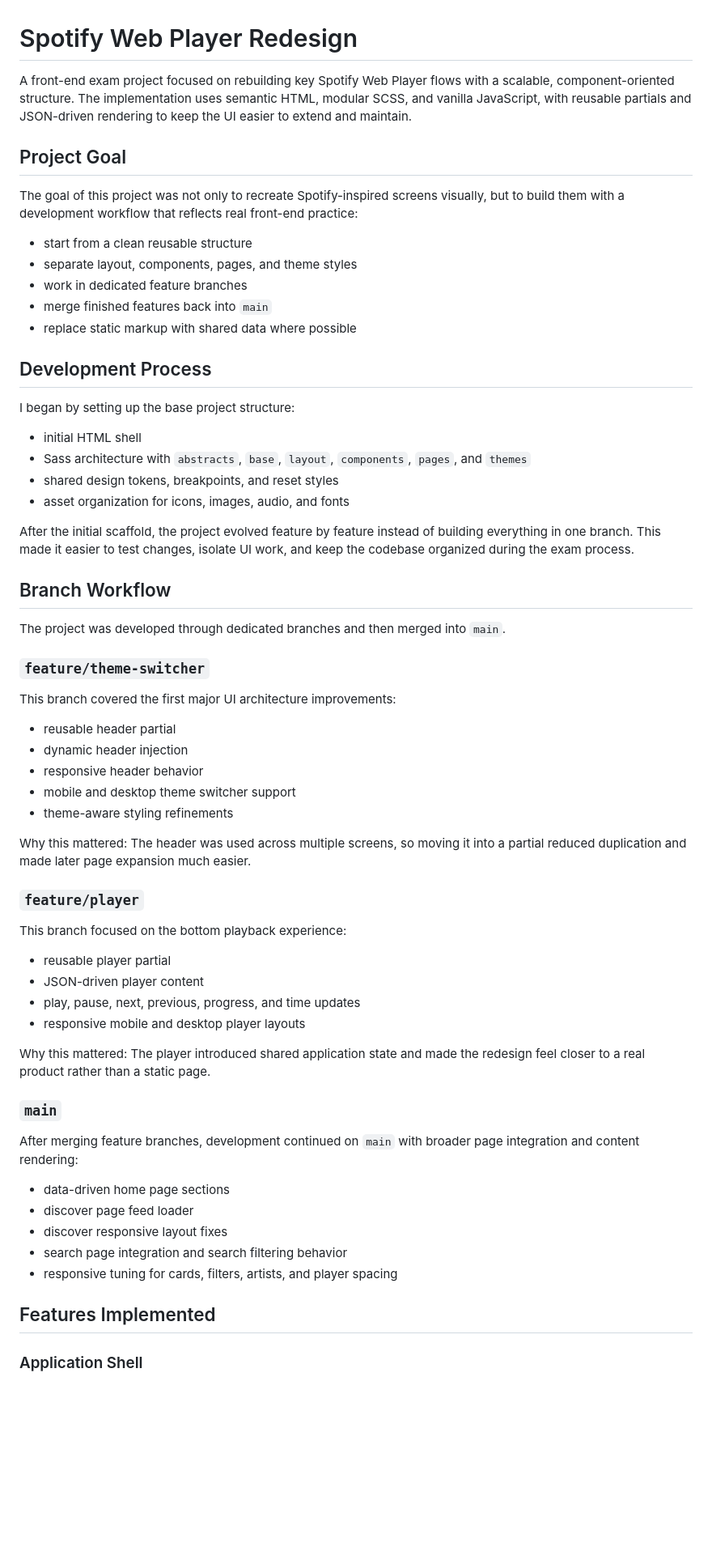
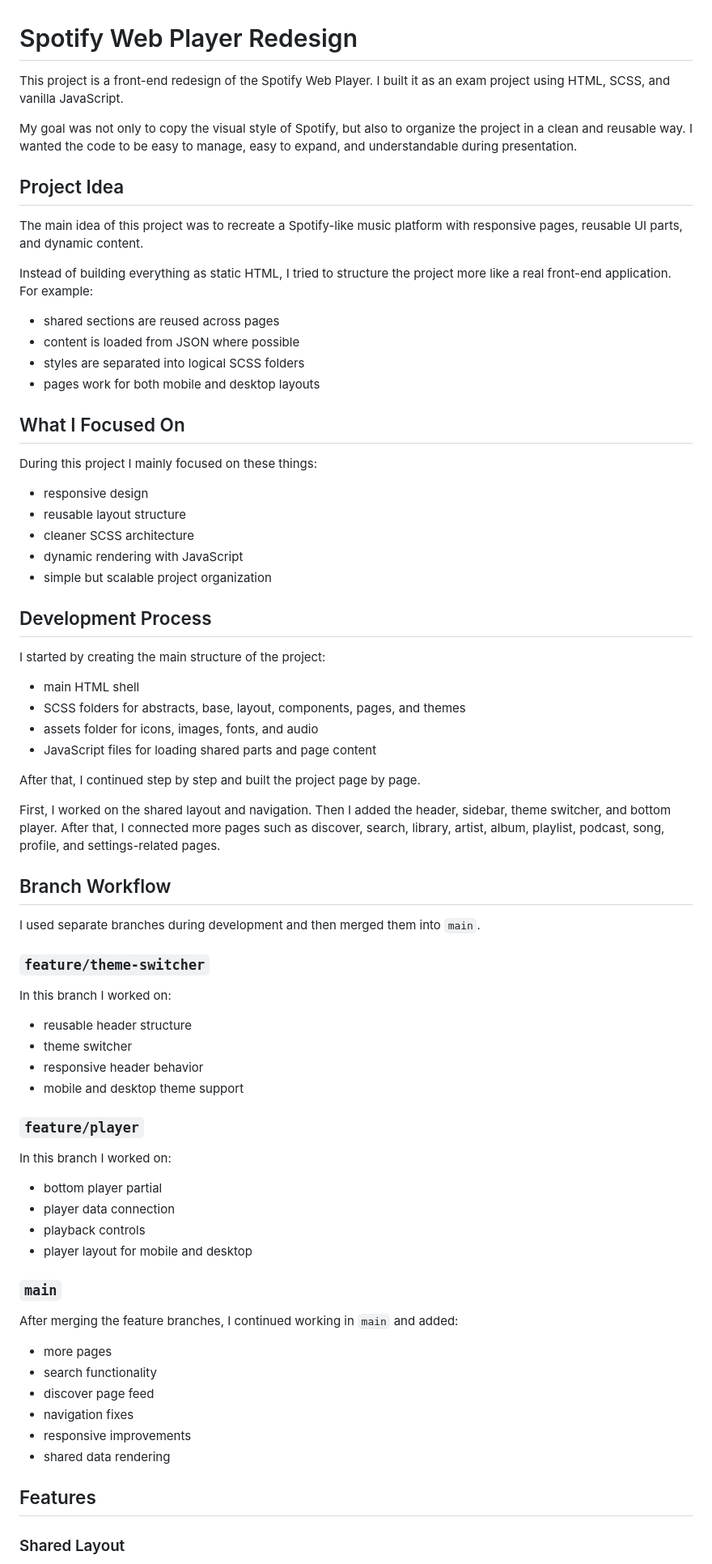
Before and after one commit to maribostashvili-93/exam-spotify-redesign, a Markdown page: README.md, the part around one of its changes. Shown at 81% size. Drawn GitHub-style; blank space fills up the shorter version.

```diff
--- a/README.md
+++ b/README.md
@@ -1,68 +1,77 @@
 # Spotify Web Player Redesign
 
-A front-end exam project focused on rebuilding key Spotify Web Player flows with a scalable, component-oriented structure. The implementation uses semantic HTML, modular SCSS, and vanilla JavaScript, with reusable partials and JSON-driven rendering to keep the UI easier to extend and maintain.
+This project is a front-end redesign of the Spotify Web Player. I built it as an exam project using HTML, SCSS, and vanilla JavaScript.
 
-## Project Goal
+My goal was not only to copy the visual style of Spotify, but also to organize the project in a clean and reusable way. I wanted the code to be easy to manage, easy to expand, and understandable during presentation.
 
-The goal of this project was not only to recreate Spotify-inspired screens visually, but to build them with a development workflow that reflects real front-end practice:
+## Project Idea
 
-- start from a clean reusable structure
-- separate layout, components, pages, and theme styles
-- work in dedicated feature branches
-- merge finished features back into `main`
-- replace static markup with shared data where possible
+The main idea of this project was to recreate a Spotify-like music platform with responsive pages, reusable UI parts, and dynamic content.
+
+Instead of building everything as static HTML, I tried to structure the project more like a real front-end application. For example:
+
+- shared sections are reused across pages
+- content is loaded from JSON where possible
+- styles are separated into logical SCSS folders
+- pages work for both mobile and desktop layouts
+
+## What I Focused On
+
+During this project I mainly focused on these things:
+
+- responsive design
+- reusable layout structure
+- cleaner SCSS architecture
+- dynamic rendering with JavaScript
+- simple but scalable project organization
 
 ## Development Process
 
-I began by setting up the base project structure:
+I started by creating the main structure of the project:
 
-- initial HTML shell
-- Sass architecture with `abstracts`, `base`, `layout`, `components`, `pages`, and `themes`
-- shared design tokens, breakpoints, and reset styles
-- asset organization for icons, images, audio, and fonts
+- main HTML shell
+- SCSS folders for abstracts, base, layout, components, pages, and themes
+- assets folder for icons, images, fonts, and audio
+- JavaScript files for loading shared parts and page content
 
-After the initial scaffold, the project evolved feature by feature instead of building everything in one branch. This made it easier to test changes, isolate UI work, and keep the codebase organized during the exam process.
+After that, I continued step by step and built the project page by page.
+
+First, I worked on the shared layout and navigation. Then I added the header, sidebar, theme switcher, and bottom player. After that, I connected more pages such as discover, search, library, artist, album, playlist, podcast, song, profile, and settings-related pages.
 
 ## Branch Workflow
 
-The project was developed through dedicated branches and then merged into `main`.
+I used separate branches during development and then merged them into `main`.
 
 ### `feature/theme-switcher`
 
-This branch covered the first major UI architecture improvements:
+In this branch I worked on:
 
-- reusable header partial
-- dynamic header injection
+- reusable header structure
+- theme switcher
 - responsive header behavior
-- mobile and desktop theme switcher support
-- theme-aware styling refinements
-
-Why this mattered:
-The header was used across multiple screens, so moving it into a partial reduced duplication and made later page expansion much easier.
+- mobile and desktop theme support
 
 ### `feature/player`
 
-This branch focused on the bottom playback experience:
+In this branch I worked on:
 
-- reusable player partial
-- JSON-driven player content
-- play, pause, next, previous, progress, and time updates
-- responsive mobile and desktop player layouts
-
-Why this mattered:
-The player introduced shared application state and made the redesign feel closer to a real product rather than a static page.
+- bottom player partial
+- player data connection
+- playback controls
+- player layout for mobile and desktop
 
 ### `main`
 
-After merging feature branches, development continued on `main` with broader page integration and content rendering:
+After merging the feature branches, I continued working in `main` and added:
 
-- data-driven home page sections
-- discover page feed loader
-- discover responsive layout fixes
-- search page integration and search filtering behavior
-- responsive tuning for cards, filters, artists, and player spacing
+- more pages
+- search functionality
+- discover page feed
+- navigation fixes
+- responsive improvements
+- shared data rendering
 
-## Features Implemented
+## Features
 
-### Application Shell
+### Shared Layout
 
```
Also changed, not shown: other parts of README.md (+82 -83 lines).
